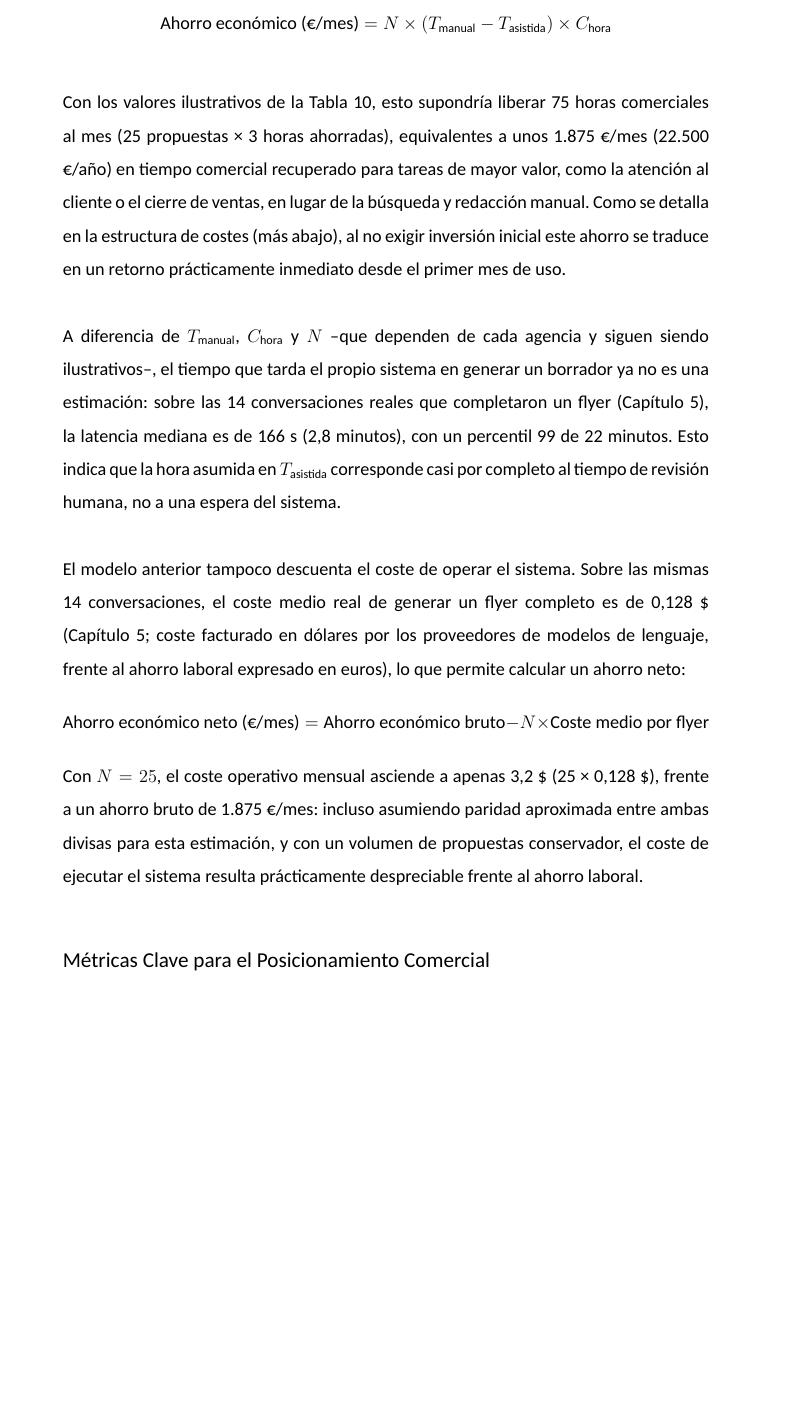
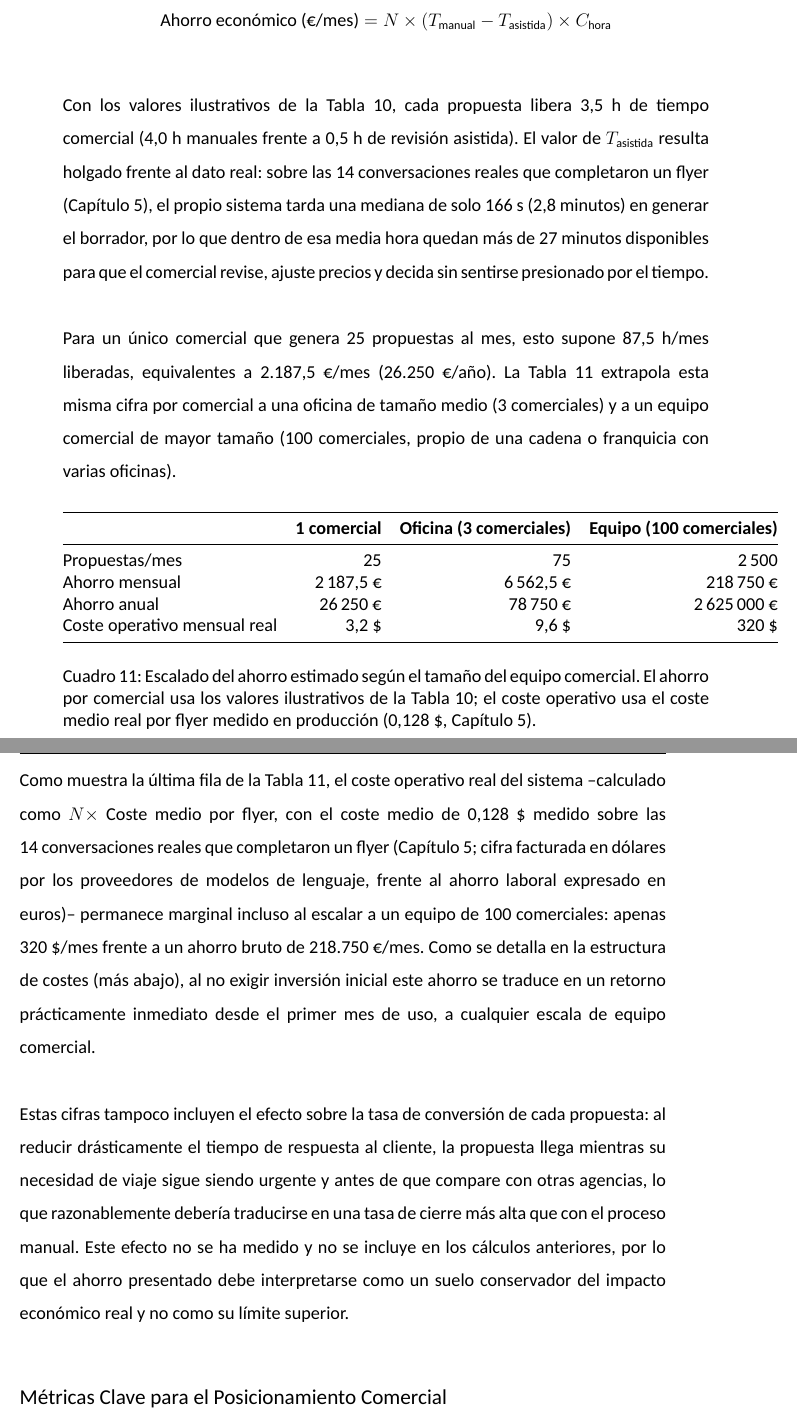
Before and after one commit to jesusasinxyz/TFM_EBIS_LaTeX, a LaTeX document (main.tex, which reads backmatter/annex1_business_case.tex): part of page 93 of 95 before the commit and two parts of pages 93 and 94 of 96 after it, the two joined at a grey line, cut so that both start at the same text, the shorter picture padded with empty space. Compiled offline with XeLaTeX.

Commit message:
Recalcula el ROI con T_asistida=0,5h y lo escala por tamaño de equipo
Reduce T_asistida de 1,0h a 0,5h y recalcula el ahorro (3,5h liberadas
por propuesta). Añade una tabla que escala el ahorro anual de un único
comercial a una oficina de 3 y a un equipo de 100, mostrando que el
coste operativo real del sistema permanece marginal a cualquier escala.
Añade el argumento, sin cuantificarlo, de que una respuesta más rápida
al cliente debería aumentar también la tasa de conversión de cada
propuesta, dejando el ahorro calculado como un suelo conservador.

```diff
--- a/backmatter/annex1_business_case.tex
+++ b/backmatter/annex1_business_case.tex
@@ -47,15 +48,29 @@ A partir de estos supuestos, el ahorro de tiempo y el ahorro económico mensual
 \text{Ahorro económico (€/mes)} = N \times (T_{\text{manual}} - T_{\text{asistida}}) \times C_{\text{hora}}
 \]
 
-Con los valores ilustrativos de la Tabla \ref{tab:roi-supuestos}, esto supondría liberar 75 horas comerciales al mes (25 propuestas × 3 horas ahorradas), equivalentes a unos 1.875 €/mes (22.500 €/año) en tiempo comercial recuperado para tareas de mayor valor, como la atención al cliente o el cierre de ventas, en lugar de la búsqueda y redacción manual. Como se detalla en la estructura de costes (más abajo), al no exigir inversión inicial este ahorro se traduce en un retorno prácticamente inmediato desde el primer mes de uso.
+Con los valores ilustrativos de la Tabla \ref{tab:roi-supuestos}, cada propuesta libera 3,5~h de tiempo comercial (4,0~h manuales frente a 0,5~h de revisión asistida). El valor de $T_{\text{asistida}}$ resulta holgado frente al dato real: sobre las 14~conversaciones reales que completaron un flyer (Capítulo~5), el propio sistema tarda una mediana de solo 166~s (2,8~minutos) en generar el borrador, por lo que dentro de esa media hora quedan más de 27~minutos disponibles para que el comercial revise, ajuste precios y decida sin sentirse presionado por el tiempo.
 
-A diferencia de $T_{\text{manual}}$, $C_{\text{hora}}$ y $N$ --que dependen de cada agencia y siguen siendo ilustrativos--, el tiempo que tarda el propio sistema en generar un borrador ya no es una estimación: sobre las 14~conversaciones reales que completaron un flyer (Capítulo~5), la latencia mediana es de 166~s (2,8~minutos), con un percentil~99 de 22~minutos. Esto indica que la hora asumida en $T_{\text{asistida}}$ corresponde casi por completo al tiempo de revisión humana, no a una espera del sistema.
+Para un único comercial que genera 25~propuestas al mes, esto supone 87,5~h/mes liberadas, equivalentes a 2.187,5~€/mes (26.250~€/año). La Tabla~\ref{tab:roi-escalado} extrapola esta misma cifra por comercial a una oficina de tamaño medio (3~comerciales) y a un equipo comercial de mayor tamaño (100~comerciales, propio de una cadena o franquicia con varias oficinas).
 
-El modelo anterior tampoco descuenta el coste de operar el sistema. Sobre las mismas 14~conversaciones, el coste medio real de generar un flyer completo es de 0,128~\$ (Capítulo~5; coste facturado en dólares por los proveedores de modelos de lenguaje, frente al ahorro laboral expresado en euros), lo que permite calcular un ahorro neto:
-\[
-\text{Ahorro económico neto (€/mes)} = \text{Ahorro económico bruto} - N \times \text{Coste medio por flyer}
-\]
-Con $N=25$, el coste operativo mensual asciende a apenas 3,2~\$ (25 × 0,128~\$), frente a un ahorro bruto de 1.875~€/mes: incluso asumiendo paridad aproximada entre ambas divisas para esta estimación, y con un volumen de propuestas conservador, el coste de ejecutar el sistema resulta prácticamente despreciable frente al ahorro laboral.
+\begin{table}[h!]
+\centering
+\begin{tabular}{@{}lrrr@{}}
+\toprule
+& \textbf{1 comercial} & \textbf{Oficina (3 comerciales)} & \textbf{Equipo (100 comerciales)} \\
+\midrule
+Propuestas/mes & 25 & 75 & 2\,500 \\
+Ahorro mensual & 2\,187,5 € & 6\,562,5 € & 218\,750 € \\
+Ahorro anual & 26\,250 € & 78\,750 € & 2\,625\,000 € \\
+Coste operativo mensual real & 3,2 \$ & 9,6 \$ & 320 \$ \\
+\bottomrule
+\end{tabular}
+\caption{Escalado del ahorro estimado según el tamaño del equipo comercial. El ahorro por comercial usa los valores ilustrativos de la Tabla~\ref{tab:roi-supuestos}; el coste operativo usa el coste medio real por flyer medido en producción (0,128~\$, Capítulo~5).}
+\label{tab:roi-escalado}
+\end{table}
+
+Como muestra la última fila de la Tabla~\ref{tab:roi-escalado}, el coste operativo real del sistema --calculado como $N \times$ Coste medio por flyer, con el coste medio de 0,128~\$ medido sobre las 14~conversaciones reales que completaron un flyer (Capítulo~5; cifra facturada en dólares por los proveedores de modelos de lenguaje, frente al ahorro laboral expresado en euros)-- permanece marginal incluso al escalar a un equipo de 100 comerciales: apenas 320~\$/mes frente a un ahorro bruto de 218.750~€/mes. Como se detalla en la estructura de costes (más abajo), al no exigir inversión inicial este ahorro se traduce en un retorno prácticamente inmediato desde el primer mes de uso, a cualquier escala de equipo comercial.
+
+Estas cifras tampoco incluyen el efecto sobre la tasa de conversión de cada propuesta: al reducir drásticamente el tiempo de respuesta al cliente, la propuesta llega mientras su necesidad de viaje sigue siendo urgente y antes de que compare con otras agencias, lo que razonablemente debería traducirse en una tasa de cierre más alta que con el proceso manual. Este efecto no se ha medido y no se incluye en los cálculos anteriores, por lo que el ahorro presentado debe interpretarse como un suelo conservador del impacto económico real y no como su límite superior.
 
 \TFMAnnexSection{Métricas Clave para el Posicionamiento Comercial}
 Para presentar el sistema a un cliente o patrocinador, y para su seguimiento posterior una vez en uso, se proponen las siguientes métricas:
```
Also changed, not shown: backmatter/annex1_business_case.tex (3 more changed lines).
